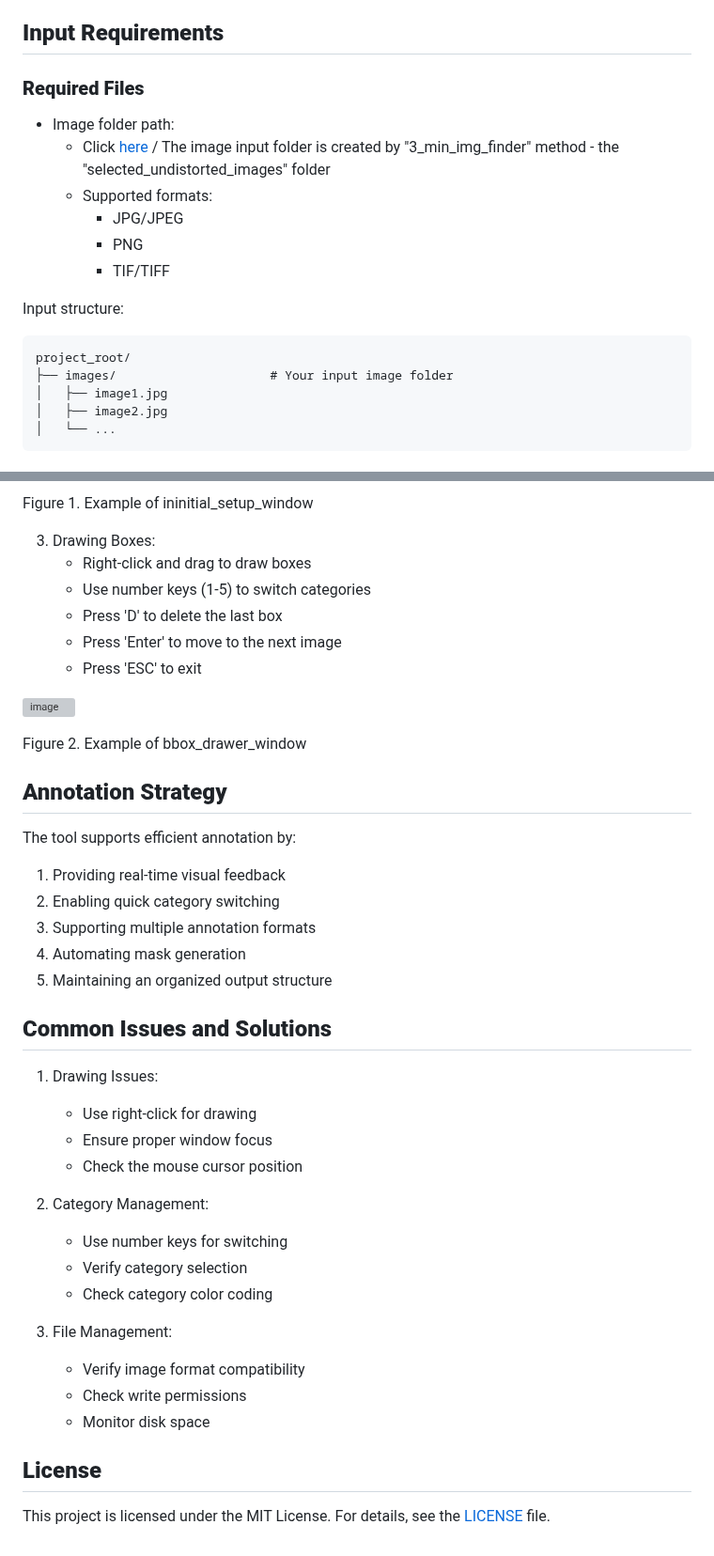
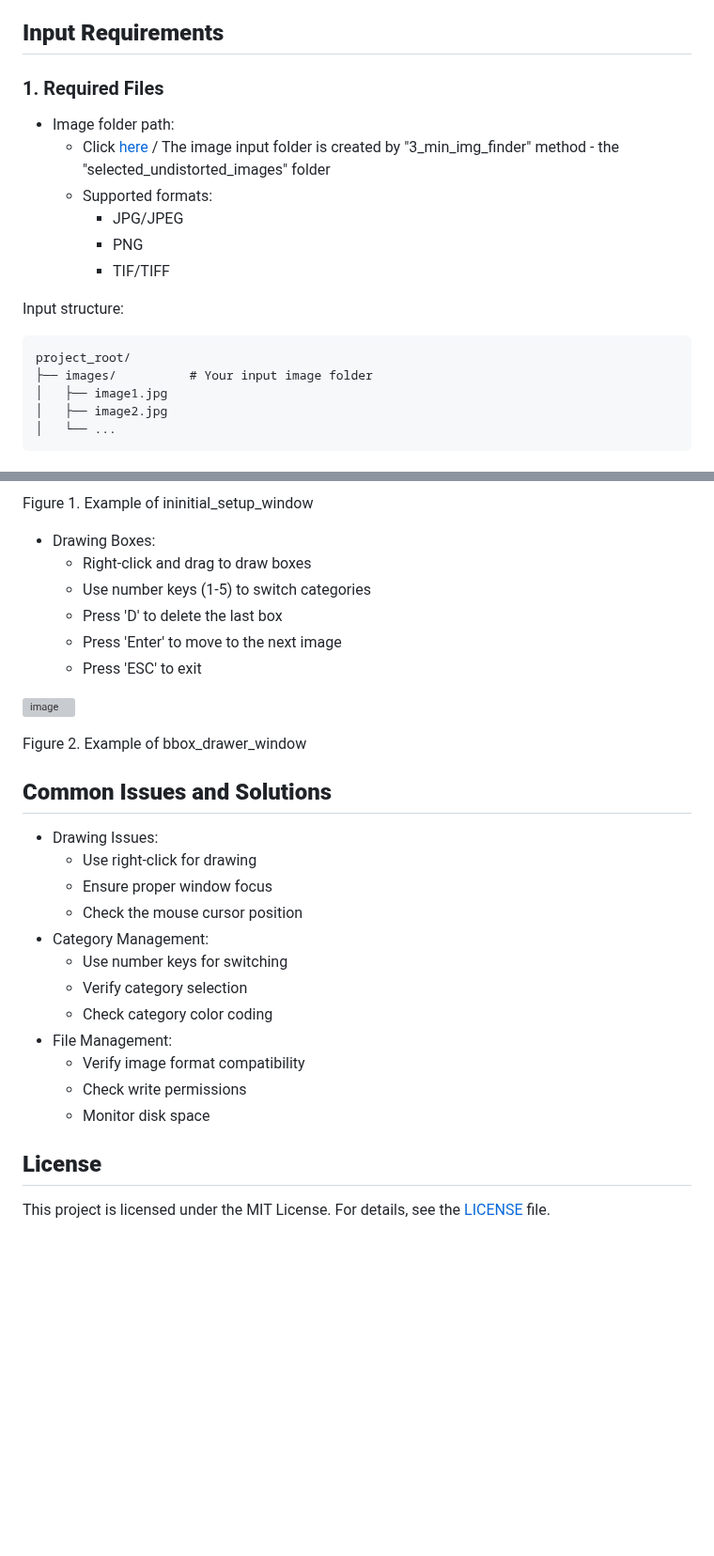
Before and after one commit to JacobWashburn-USDA/MatchPlant, a Markdown page: 4_bbox_drawer/README.md, 2 parts joined by grey strips. Shown at 94% size. Rendered like a GitHub page; blank space fills up the shorter version; grey boxes are pictures that could not be loaded.

````diff
--- a/4_bbox_drawer/README.md
+++ b/4_bbox_drawer/README.md
@@ -58,5 +69,5 @@ python bbox_drawer_mac.py
 
 ## **Input Requirements**
 
-### **Required Files**
+### 1. Required Files
 - Image folder path:
@@ -67,11 +78,9 @@ python bbox_drawer_mac.py
     - TIF/TIFF
 
 Input structure:
-
-
 ```
 project_root/
-├── images/                     # Your input image folder
+├── images/          # Your input image folder
 │   ├── image1.jpg
 │   ├── image2.jpg
 │   └── ...
@@ -128,7 +134,6 @@ project_root/
 
 Figure 1. Example of ininitial_setup_window
-
-3. Drawing Boxes:
+- Drawing Boxes:
    - Right-click and drag to draw boxes
    - Use number keys (1-5) to switch categories
    - Press 'D' to delete the last box
@@ -139,28 +144,17 @@ Figure 1. Example of ininitial_setup_window
 
 Figure 2. Example of bbox_drawer_window
 
-## **Annotation Strategy**
-
-The tool supports efficient annotation by:
-1. Providing real-time visual feedback
-2. Enabling quick category switching
-3. Supporting multiple annotation formats
-4. Automating mask generation
-5. Maintaining an organized output structure
-
 ## **Common Issues and Solutions**
 
-1. Drawing Issues:
+- Drawing Issues:
    - Use right-click for drawing
    - Ensure proper window focus
    - Check the mouse cursor position
-
-2. Category Management:
+- Category Management:
    - Use number keys for switching
    - Verify category selection
    - Check category color coding
-
-3. File Management:
+- File Management:
    - Verify image format compatibility
    - Check write permissions
    - Monitor disk space
````
Also changed, not shown: other parts of 4_bbox_drawer/README.md (+29 -21 lines).
